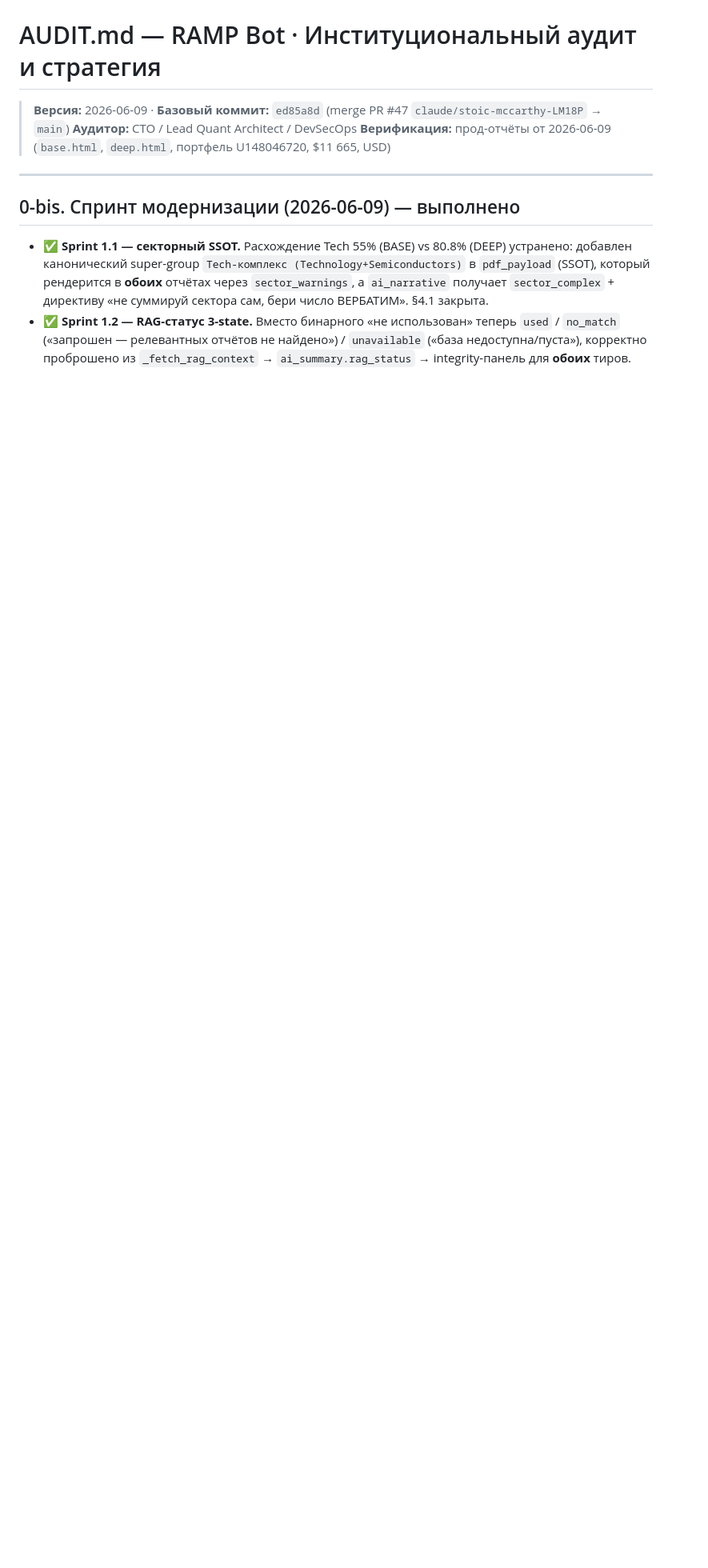
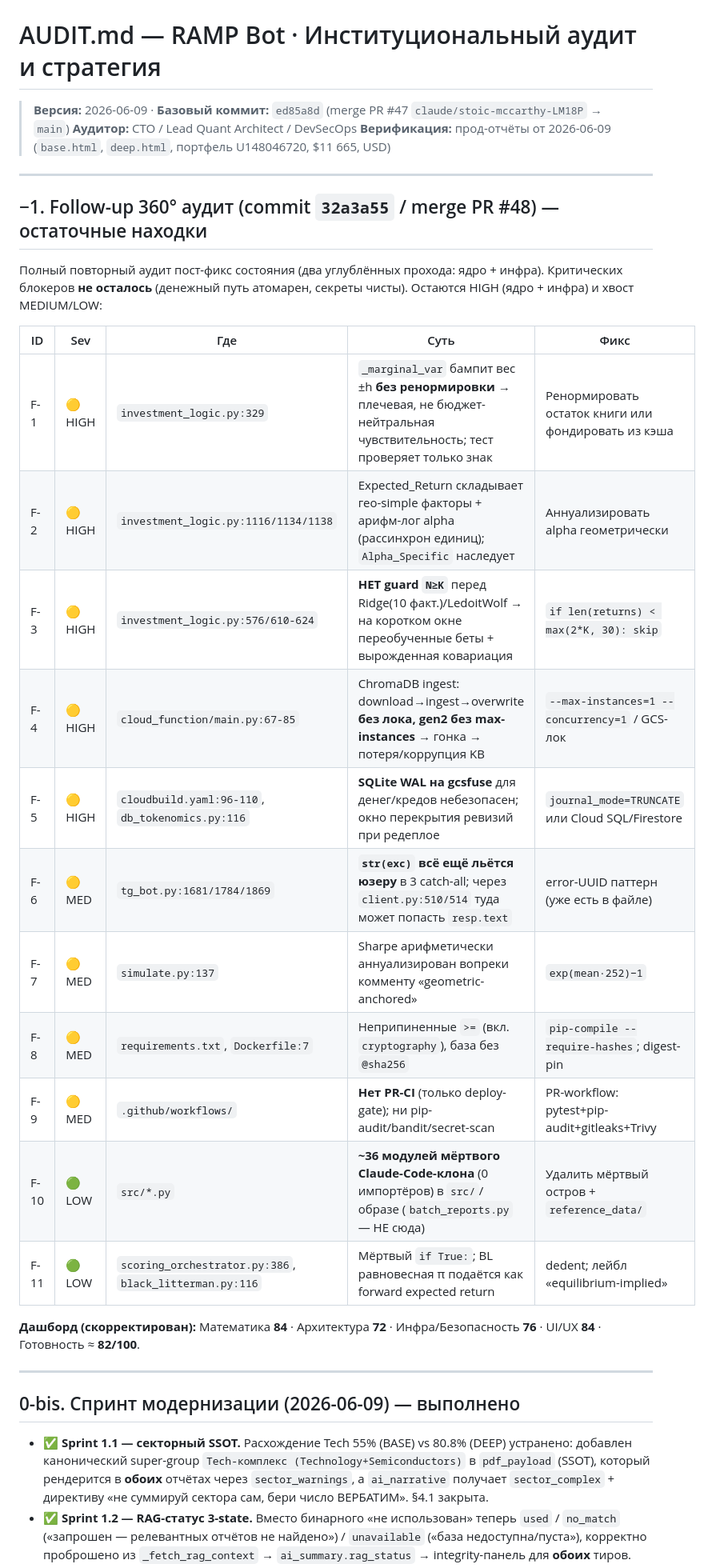
Before and after one commit to YerlanGit/Investment-advisor, a Markdown page: AUDIT.md, the part around the change. Shown at 80% size. Rendered like a GitHub page; blank space fills up the shorter version.

Commit message:
audit(follow-up): record post-PR#48 remaining findings (F-1..F-11)
Two-pass follow-up audit of the merged/deployed state (32a3a55):
- No CRITICAL blockers remain (money path atomic, secrets clean).
- HIGH (still open): marginal_var non-renorm, expected-return units mismatch,
  no N>=K guard before Ridge/LedoitWolf, Cloud Function ChromaDB ingest race,
  gcsfuse+SQLite-WAL for money state.
- MED: str(exc) still echoed to users at 3 tg_bot sites, simulate arithmetic
  Sharpe, unpinned deps, no Python PR-CI gate.
- LOW: ~36 dead Claude-Code-clone modules still shipped; dead if-True; BL
  equilibrium-pi surfaced as forward return.
Adjusted dashboard: Math 84 / Arch 72 / Infra 76 / UI 84 (~82/100).

https://claude.ai/code/session_01MAFUNkXkx1FBaR2Khofcgn

```diff
--- a/AUDIT.md
+++ b/AUDIT.md
@@ -3,6 +3,28 @@
 > **Версия:** 2026-06-09 · **Базовый коммит:** `ed85a8d` (merge PR #47 `claude/stoic-mccarthy-LM18P` → `main`)
 > **Аудитор:** CTO / Lead Quant Architect / DevSecOps
 > **Верификация:** прод-отчёты от 2026-06-09 (`base.html`, `deep.html`, портфель U148046720, $11 665, USD)
+
+---
+
+## −1. Follow-up 360° аудит (commit `32a3a55` / merge PR #48) — остаточные находки
+
+Полный повторный аудит пост-фикс состояния (два углублённых прохода: ядро + инфра). Критических блокеров **не осталось** (денежный путь атомарен, секреты чисты). Остаются HIGH (ядро + инфра) и хвост MEDIUM/LOW:
+
+| ID | Sev | Где | Суть | Фикс |
+|---|---|---|---|---|
+| F-1 | 🟡 HIGH | `investment_logic.py:329` | `_marginal_var` бампит вес ±h **без ренормировки** → плечевая, не бюджет-нейтральная чувствительность; тест проверяет только знак | Ренормировать остаток книги или фондировать из кэша |
+| F-2 | 🟡 HIGH | `investment_logic.py:1116/1134/1138` | Expected_Return складывает гео-simple факторы + арифм-лог alpha (рассинхрон единиц); `Alpha_Specific` наследует | Аннуализировать alpha геометрически |
+| F-3 | 🟡 HIGH | `investment_logic.py:576/610-624` | **НЕТ guard `N≥K`** перед Ridge(10 факт.)/LedoitWolf → на коротком окне переобученные беты + вырожденная ковариация | `if len(returns) < max(2*K, 30): skip` |
+| F-4 | 🟡 HIGH | `cloud_function/main.py:67-85` | ChromaDB ingest: download→ingest→overwrite **без лока, gen2 без max-instances** → гонка → потеря/коррупция KB | `--max-instances=1 --concurrency=1` / GCS-лок |
+| F-5 | 🟡 HIGH | `cloudbuild.yaml:96-110`, `db_tokenomics.py:116` | **SQLite WAL на gcsfuse** для денег/кредов небезопасен; окно перекрытия ревизий при редеплое | `journal_mode=TRUNCATE` или Cloud SQL/Firestore |
+| F-6 | 🟡 MED | `tg_bot.py:1681/1784/1869` | **`str(exc)` всё ещё льётся юзеру** в 3 catch-all; через `client.py:510/514` туда может попасть `resp.text` | error-UUID паттерн (уже есть в файле) |
+| F-7 | 🟡 MED | `simulate.py:137` | Sharpe арифметически аннуализирован вопреки комменту «geometric-anchored» | `exp(mean·252)−1` |
+| F-8 | 🟡 MED | `requirements.txt`, `Dockerfile:7` | Неприпиненные `>=` (вкл. `cryptography`), база без `@sha256` | `pip-compile --require-hashes`; digest-pin |
+| F-9 | 🟡 MED | `.github/workflows/` | **Нет PR-CI** (только deploy-gate); ни pip-audit/bandit/secret-scan | PR-workflow: pytest+pip-audit+gitleaks+Trivy |
+| F-10 | 🟢 LOW | `src/*.py` | **~36 модулей мёртвого Claude-Code-клона** (0 импортёров) в `src/`/образе (`batch_reports.py` — НЕ сюда) | Удалить мёртвый остров + `reference_data/` |
+| F-11 | 🟢 LOW | `scoring_orchestrator.py:386`, `black_litterman.py:116` | Мёртвый `if True:`; BL равновесная π подаётся как forward expected return | dedent; лейбл «equilibrium-implied» |
+
+**Дашборд (скорректирован):** Математика **84** · Архитектура **72** · Инфра/Безопасность **76** · UI/UX **84** · Готовность ≈ **82/100**.
 
 ---
 
```
